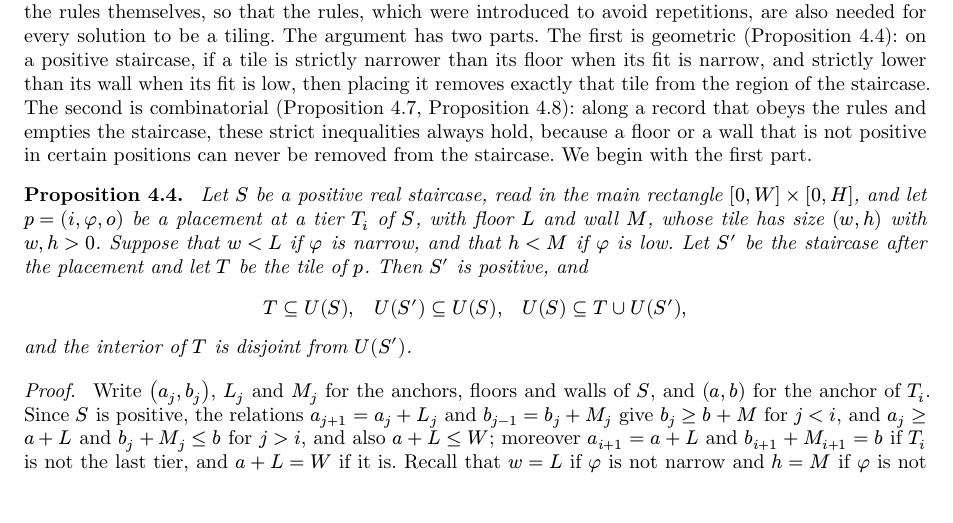
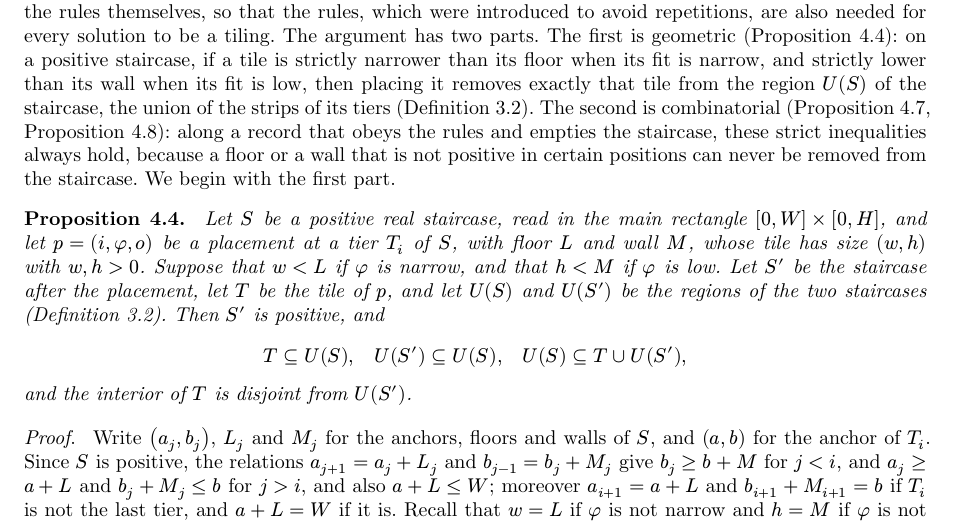
Before and after one commit to sg495/rectiling, a Typst document (paper/main.typ): part of page 9 of 70, cut so that both start at the same text. Compiled offline with Typst 0.15.

Commit message:
Recall the notation for the region of a staircase where the soundness argument first uses it.
Co-Authored-By: Claude Fable 5.2 <noreply@anthropic.com>

```diff
--- a/paper/main.typ
+++ b/paper/main.typ
@@ -396,14 +396,14 @@ The unknowns are $W$, $H$ and $s_1, dots, s_k$, of which $W$ and $H$ will be giv
 The positivity constraints say that tiles have positive size, but not that a tile is narrower than its floor or lower than its wall, although its fit presupposes it.
 For records that obey the rules this follows from the rules themselves, so that the rules, which were introduced to avoid repetitions, are also needed for every solution to be a tiling.
 The argument has two parts.
-The first is geometric (@prop:step): on a positive staircase, if a tile is strictly narrower than its floor when its fit is narrow, and strictly lower than its wall when its fit is low, then placing it removes exactly that tile from the region of the staircase.
+The first is geometric (@prop:step): on a positive staircase, if a tile is strictly narrower than its floor when its fit is narrow, and strictly lower than its wall when its fit is low, then placing it removes exactly that tile from the region $U(S)$ of the staircase, the union of the strips of its tiers (@def:region).
 The second is combinatorial (@prop:doom, @prop:fit): along a record that obeys the rules and empties the staircase, these strict inequalities always hold, because a floor or a wall that is not positive in certain positions can never be removed from the staircase.
 We begin with the first part.
 
 #proposition[
   Let $S$ be a positive real staircase, read in the main rectangle $[0, W] times [0, H]$, and let $p = (i, phi, o)$ be a placement at a tier $T_i$ of $S$, with floor $L$ and wall $M$, whose tile has size $(w, h)$ with $w, h > 0$.
   Suppose that $w < L$ if $phi$ is narrow, and that $h < M$ if $phi$ is low.
-  Let $S'$ be the staircase after the placement and let $T$ be the tile of $p$.
+  Let $S'$ be the staircase after the placement, let $T$ be the tile of $p$, and let $U(S)$ and $U(S')$ be the regions of the two staircases (@def:region).
   Then $S'$ is positive, and
   $ T subset.eq U(S), quad U(S') subset.eq U(S), quad U(S) subset.eq T union U(S'), $
   and the interior of $T$ is disjoint from $U(S')$.
```
